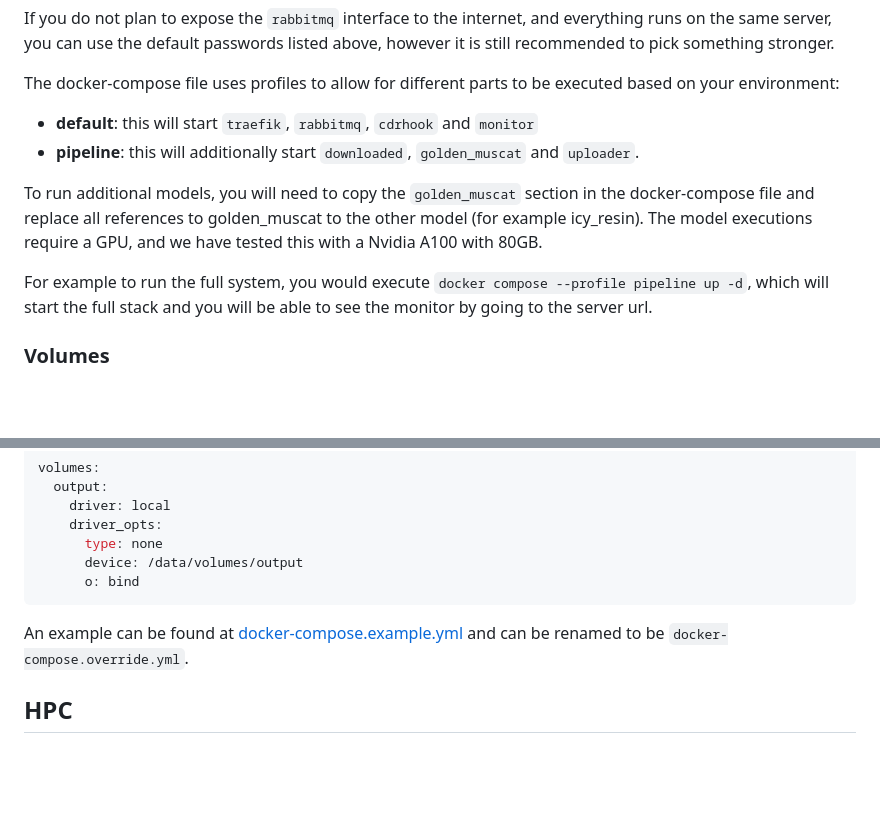
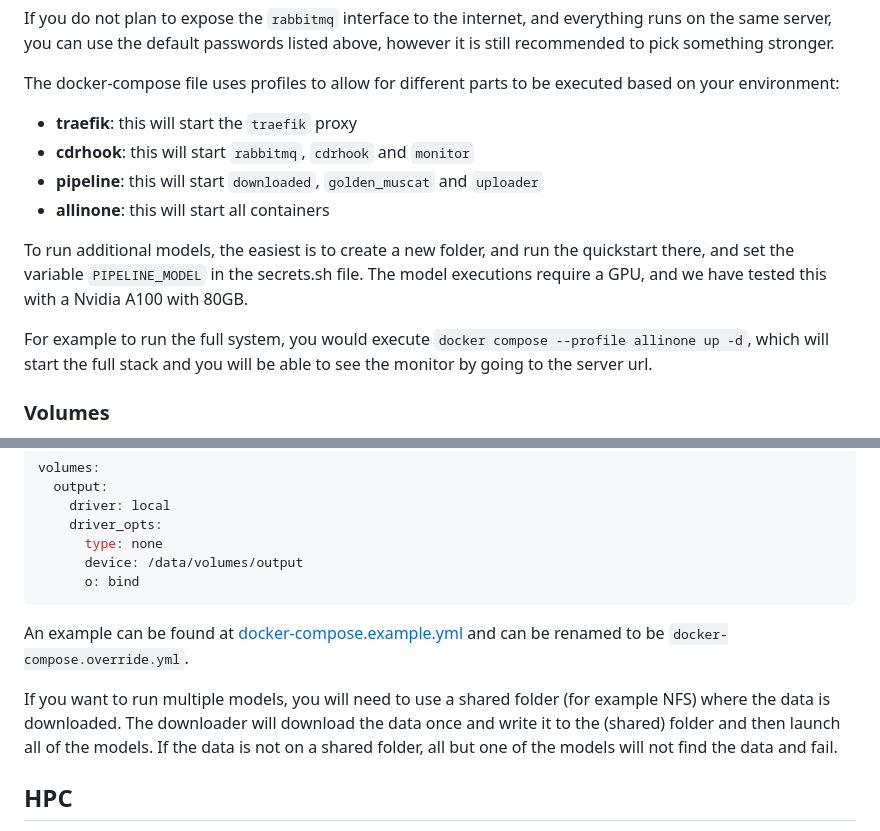
Before and after one commit to DARPA-CRITICALMAAS/uiuc-cdr, a Markdown page: README.md, 2 parts joined by grey strips. Drawn GitHub-style; blank space fills up the shorter version.

```diff
--- a/README.md
+++ b/README.md
@@ -74,12 +74,14 @@ If you do not plan to expose the `rabbitmq` interface to the internet, and every
 
 The docker-compose file uses profiles to allow for different parts to be executed based on your environment:
 
-- **default**: this will start `traefik`, `rabbitmq`, `cdrhook` and `monitor`
-- **pipeline**: this will additionally start `downloaded`, `golden_muscat` and `uploader`.
+- **traefik**: this will start the `traefik` proxy
+- **cdrhook**: this will start `rabbitmq`, `cdrhook` and `monitor`
+- **pipeline**: this will start `downloaded`, `golden_muscat` and `uploader`
+- **allinone**: this will start all containers
 
-To run additional models, you will need to copy the `golden_muscat` section in the docker-compose file and replace all references to golden_muscat to the other model (for example icy_resin). The model executions require a GPU, and we have tested this with a Nvidia A100 with 80GB.
+To run additional models, the easiest is to create a new folder, and run the quickstart there, and set the variable `PIPELINE_MODEL` in the secrets.sh file. The model executions require a GPU, and we have tested this with a Nvidia A100 with 80GB.
 
-For example to run the full system, you would execute `docker compose --profile pipeline up -d`, which will start the full stack and you will be able to see the monitor by going to the server url.
+For example to run the full system, you would execute `docker compose --profile allinone up -d`, which will start the full stack and you will be able to see the monitor by going to the server url.
 
 ### Volumes
 
@@ -97,6 +99,8 @@ volumes:
 
 An example can be found at [docker-compose.example.yml](docker-compose.example.yml) and can be renamed to be `docker-compose.override.yml`.
 
+If you want to run multiple models, you will need to use a shared folder (for example NFS) where the data is downloaded. The downloader will download the data once and write it to the (shared) folder and then launch all of the models. If the data is not on a shared folder, all but one of the models will not find the data and fail.
+
 ## HPC
 
 When running on a HPC system, you will need to run the default profile on a server that is connected to the internet, and expose the rabbitmq server to the HPC cluster. On the HPC you will run the pieces from the pipeline. On the headnode you run the `downloader` and `uploader` and use scripts to check the number of jobs waiting in the queue, and launch jobs on the HPC to pick up the jobs from rabbitmq.
```
Also changed, not shown: CHANGELOG.md (+16 -0 lines).
